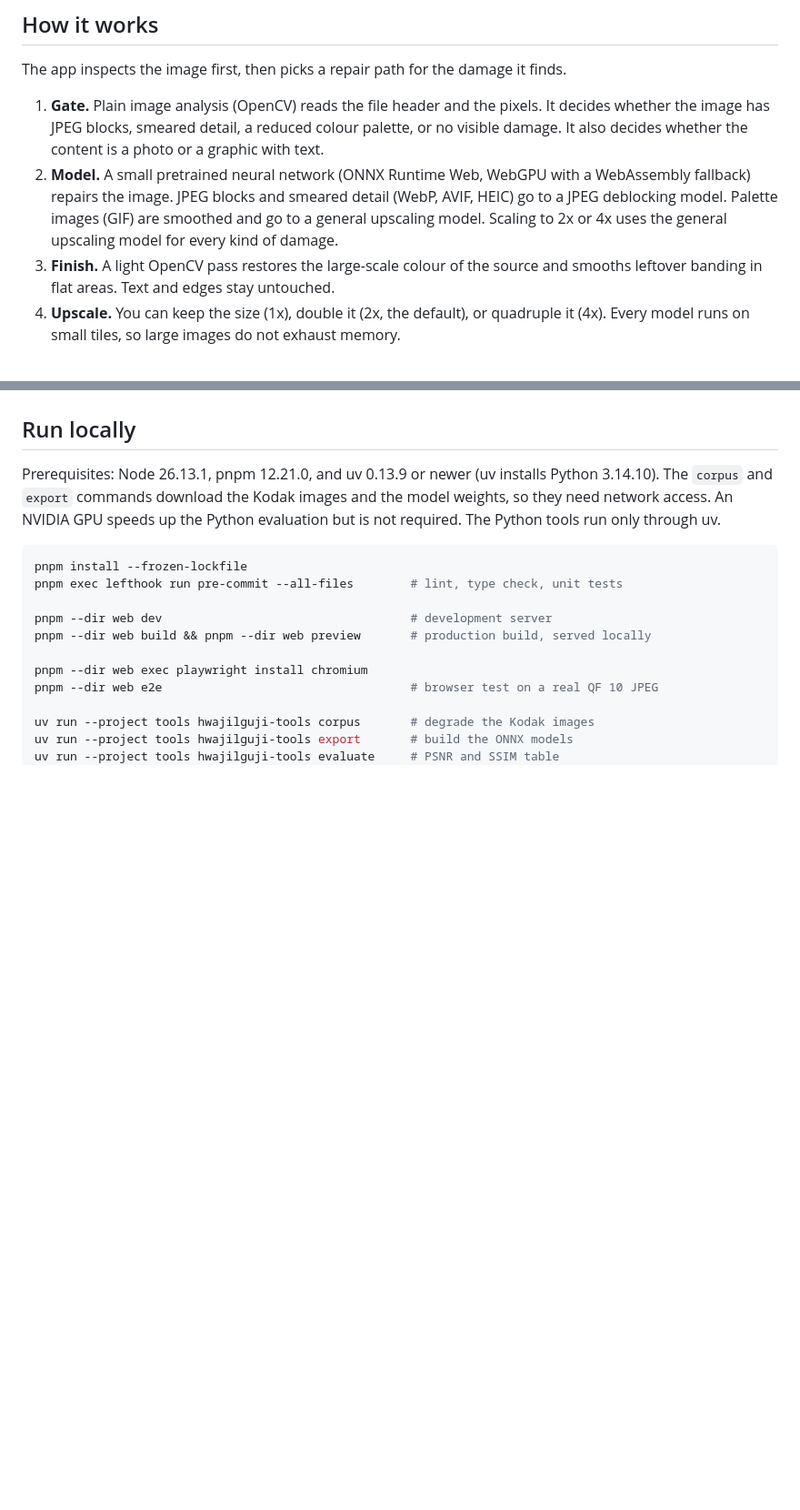
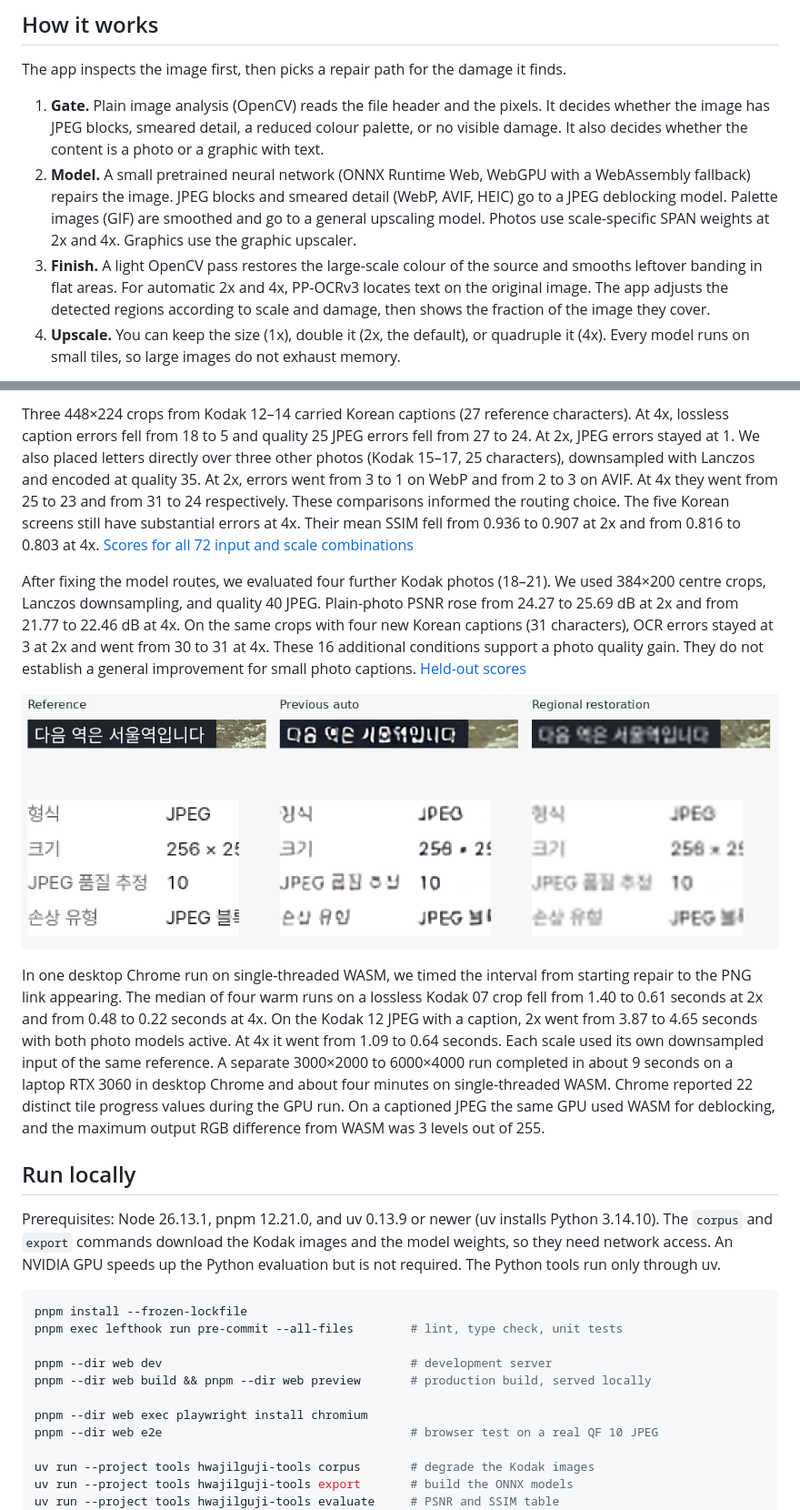
Before and after one commit to scifi-here/hwajilguji-fixer, a Markdown page: README.md, 2 parts joined by grey strips. Shown at 91% size. Rendered like a GitHub page; pictures changed too: docs/regional-restoration.png (added); blank space fills up the shorter version.

```diff
--- a/README.md
+++ b/README.md
@@ -9,8 +9,8 @@ Everything runs in your browser. Your image never leaves your computer. There is
 The app inspects the image first, then picks a repair path for the damage it finds.
 
 1. **Gate.** Plain image analysis (OpenCV) reads the file header and the pixels. It decides whether the image has JPEG blocks, smeared detail, a reduced colour palette, or no visible damage. It also decides whether the content is a photo or a graphic with text.
-2. **Model.** A small pretrained neural network (ONNX Runtime Web, WebGPU with a WebAssembly fallback) repairs the image. JPEG blocks and smeared detail (WebP, AVIF, HEIC) go to a JPEG deblocking model. Palette images (GIF) are smoothed and go to a general upscaling model. Scaling to 2x or 4x uses the general upscaling model for every kind of damage.
-3. **Finish.** A light OpenCV pass restores the large-scale colour of the source and smooths leftover banding in flat areas. Text and edges stay untouched.
+2. **Model.** A small pretrained neural network (ONNX Runtime Web, WebGPU with a WebAssembly fallback) repairs the image. JPEG blocks and smeared detail (WebP, AVIF, HEIC) go to a JPEG deblocking model. Palette images (GIF) are smoothed and go to a general upscaling model. Photos use scale-specific SPAN weights at 2x and 4x. Graphics use the graphic upscaler.
+3. **Finish.** A light OpenCV pass restores the large-scale colour of the source and smooths leftover banding in flat areas. For automatic 2x and 4x, PP-OCRv3 locates text on the original image. The app adjusts the detected regions according to scale and damage, then shows the fraction of the image they cover.
 4. **Upscale.** You can keep the size (1x), double it (2x, the default), or quadruple it (4x). Every model runs on small tiles, so large images do not exhaust memory.
 
 At 2x and 4x, **자동 복원** applies the repair path above. **확대만** skips damage repair and enlarges the input directly, keeping colour matching and alpha. For text and graphics, its upscaler reduces the 4x prediction back to input size, measures the RGB difference from the input, then upsamples and adds that correction once. You can select **글자·그림** if a screenshot is detected as a photo. The damage override applies in automatic repair mode.
@@ -99,3 +113,10 @@ The automatic routes used the same damage gate, deblocker and finish step. We sw
+Three 448×224 crops from Kodak 12–14 carried Korean captions (27 reference characters). At 4x, lossless caption errors fell from 18 to 5 and quality 25 JPEG errors fell from 27 to 24. At 2x, JPEG errors stayed at 1. We also placed letters directly over three other photos (Kodak 15–17, 25 characters), downsampled with Lanczos and encoded at quality 35. At 2x, errors went from 3 to 1 on WebP and from 2 to 3 on AVIF. At 4x they went from 25 to 23 and from 31 to 24 respectively. These comparisons informed the routing choice. The five Korean screens still have substantial errors at 4x. Their mean SSIM fell from 0.936 to 0.907 at 2x and from 0.816 to 0.803 at 4x. [Scores for all 72 input and scale combinations](docs/restoration-quality.csv)
+
+After fixing the model routes, we evaluated four further Kodak photos (18–21). We used 384×200 centre crops, Lanczos downsampling, and quality 40 JPEG. Plain-photo PSNR rose from 24.27 to 25.69 dB at 2x and from 21.77 to 22.46 dB at 4x. On the same crops with four new Korean captions (31 characters), OCR errors stayed at 3 at 2x and went from 30 to 31 at 4x. These 16 additional conditions support a photo quality gain. They do not establish a general improvement for small photo captions. [Held-out scores](docs/restoration-holdout.csv)
+
+![Korean photo caption and settings crop side by side in the reference, previous output and regional restoration](docs/regional-restoration.png)
+
+In one desktop Chrome run on single-threaded WASM, we timed the interval from starting repair to the PNG link appearing. The median of four warm runs on a lossless Kodak 07 crop fell from 1.40 to 0.61 seconds at 2x and from 0.48 to 0.22 seconds at 4x. On the Kodak 12 JPEG with a caption, 2x went from 3.87 to 4.65 seconds with both photo models active. At 4x it went from 1.09 to 0.64 seconds. Each scale used its own downsampled input of the same reference. A separate 3000×2000 to 6000×4000 run completed in about 9 seconds on a laptop RTX 3060 in desktop Chrome and about four minutes on single-threaded WASM. Chrome reported 22 distinct tile progress values during the GPU run. On a captioned JPEG the same GPU used WASM for deblocking, and the maximum output RGB difference from WASM was 3 levels out of 255.
 
 ## Run locally
 
```
Also changed, not shown: other parts of README.md (+24 -8 lines), docs/spec.md (+9 -5 lines), 2 other files.
